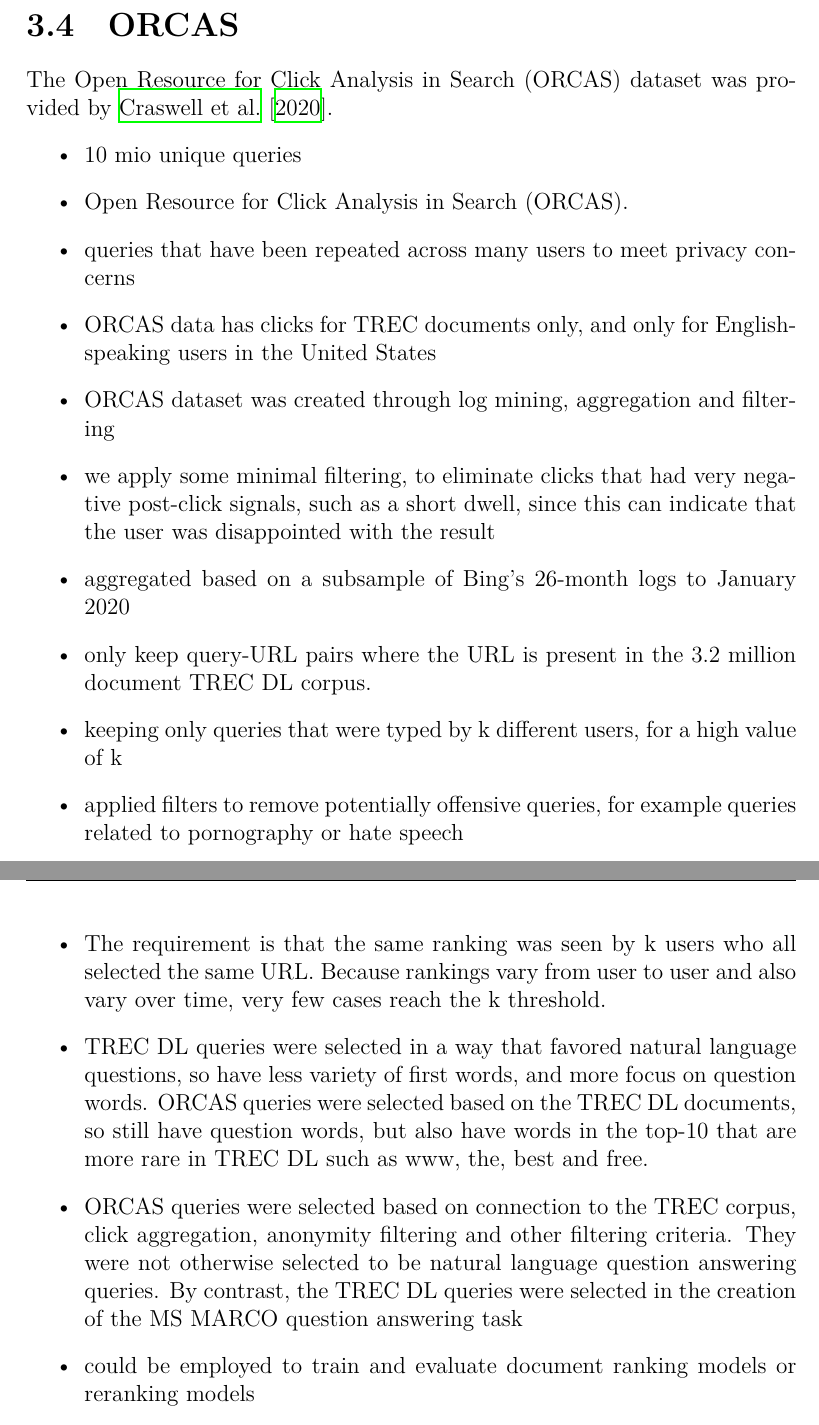
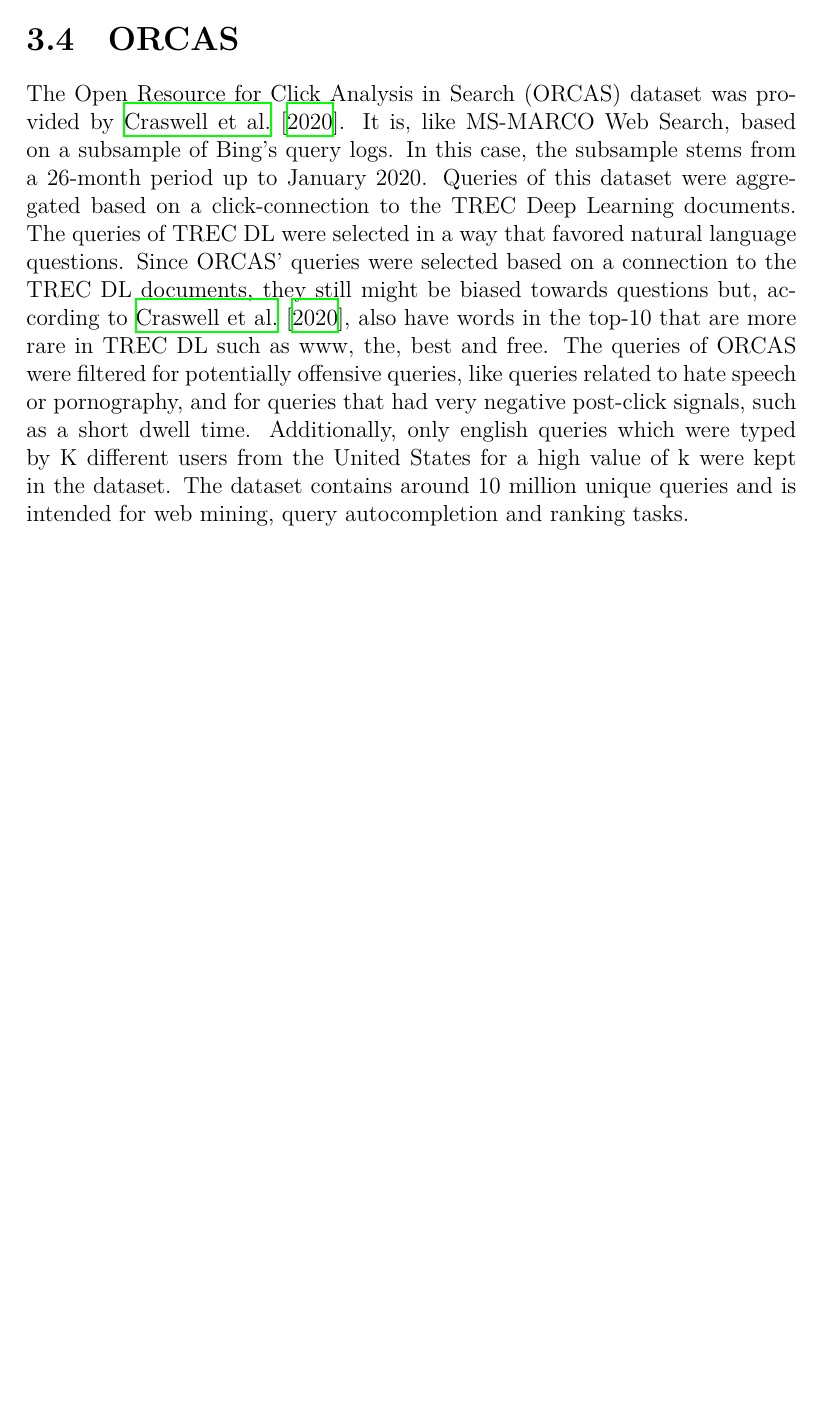
Before and after one commit to bnsch98/verifying-query-logs-from-unknown-sources, a LaTeX thesis (thesis/thesis.tex, which reads thesis/chapter3.tex): two parts of pages 10 and 11 of 24 before the commit and part of page 10 of 23 after it, the two joined at a grey line, cut so that both start at the same text, the shorter picture padded with empty space. Compiled offline with XeLaTeX.

Commit message:
thesis: dataset description progressed, code: writing name conventions for google subset updated

```diff
--- a/thesis/chapter3.tex
+++ b/thesis/chapter3.tex
@@ -46,23 +46,23 @@ The MS-MARCO Web Search dataset, published by~\citet{chen:2024}, contains around
 %     \item english by far most frequent language, then chinese, japanese, german, french, spanish --> distribution is highly skewed
 % \end{itemize}
 \section{ORCAS}
-The Open Resource for Click Analysis in Search (ORCAS) dataset was provided by~\citet{craswell:2020}.
-\begin{itemize}
-    \item 10 mio unique queries
-    \item Open Resource for Click Analysis in Search (ORCAS).
-    \item queries that have been repeated across many users to meet privacy concerns
-    \item  ORCAS data has clicks for TREC documents only, and only for English-speaking users in the United States
-    \item ORCAS dataset was created through log mining, aggregation and filtering
-    \item we apply some minimal filtering, to eliminate clicks that had very negative post-click signals, such as a short dwell, since this can indicate that the user was disappointed with the result
-    \item aggregated based on a subsample of Bing’s 26-month logs to January 2020
-    \item only keep query-URL pairs where the URL is present in the 3.2 million document TREC DL corpus.
-    \item keeping only queries that were typed by k different users, for a high value of k
-    \item applied filters to remove potentially offensive queries, for example queries related to pornography or hate speech
-    \item The requirement is that the same ranking was seen by k users who all selected the same URL. Because rankings vary from user to user and also vary over time, very few cases reach the k threshold.
-    \item  TREC DL queries were selected in a way that favored natural language questions, so have less variety of first words, and more focus on question words. ORCAS queries were selected based on the TREC DL documents, so still have question words, but also have words in the top-10 that are more rare in TREC DL such as www, the, best and free.
-    \item ORCAS queries were selected based on connection to the TREC
-    corpus, click aggregation, anonymity filtering and other filtering
-    criteria. They were not otherwise selected to be natural language
-    question answering queries. By contrast, the TREC DL queries were selected in the creation of the MS MARCO question answering task
-    \item could be employed to train and evaluate document ranking models or reranking models
-\end{itemize}
+The Open Resource for Click Analysis in Search (ORCAS) dataset was provided by~\citet{craswell:2020}. It is, like MS-MARCO Web Search, based on a subsample of Bing's query logs. In this case, the subsample stems from a 26-month period up to January 2020. Queries of this dataset were aggregated based on a click-connection to the TREC Deep Learning documents. The queries of TREC DL were selected in a way that favored natural language questions. Since ORCAS' queries were selected based on a connection to the TREC DL documents, they still might be biased towards questions but, according to~\citet{craswell:2020}, also have words in the top-10 that are more rare in TREC DL such as www, the, best and free. The queries of ORCAS were filtered for potentially offensive queries, like queries related to hate speech or pornography, and for queries that had very negative post-click signals, such as a short dwell time. Additionally, only english queries which were typed by K different users from the United States for a high value of k were kept in the dataset. The dataset contains around 10 million unique queries and is intended for web mining, query autocompletion and ranking tasks.
+% \begin{itemize}
+%     \item 10 mio unique queries
+%     \item Open Resource for Click Analysis in Search (ORCAS).
+%     \item queries that have been repeated across many users to meet privacy concerns
+%     \item  ORCAS data has clicks for TREC documents only, and only for English-speaking users in the United States
+%     \item ORCAS dataset was created through log mining, aggregation and filtering
+%     \item we apply some minimal filtering, to eliminate clicks that had very negative post-click signals, such as a short dwell, since this can indicate that the user was disappointed with the result
+%     \item aggregated based on a subsample of Bing’s 26-month logs to January 2020
+%     \item only keep query-URL pairs where the URL is present in the 3.2 million document TREC DL corpus.
+%     \item keeping only queries that were typed by k different users, for a high value of k
+%     \item applied filters to remove potentially offensive queries, for example queries related to pornography or hate speech
+%     \item The requirement is that the same ranking was seen by k users who all selected the same URL. Because rankings vary from user to user and also vary over time, very few cases reach the k threshold.
+%     \item  TREC DL queries were selected in a way that favored natural language questions, so have less variety of first words, and more focus on question words. ORCAS queries were selected based on the TREC DL documents, so still have question words, but also have words in the top-10 that are more rare in TREC DL such as www, the, best and free.
+%     \item ORCAS queries were selected based on connection to the TREC
+%     corpus, click aggregation, anonymity filtering and other filtering
+%     criteria. They were not otherwise selected to be natural language
+%     question answering queries. By contrast, the TREC DL queries were selected in the creation of the MS MARCO question answering task
+%     \item the dataset's use case is web mining, query autocompletion and ranking tasks
+% \end{itemize}
```
Also changed, not shown: thesis/chapter3.tex (2 more changed lines), 1 other file.
